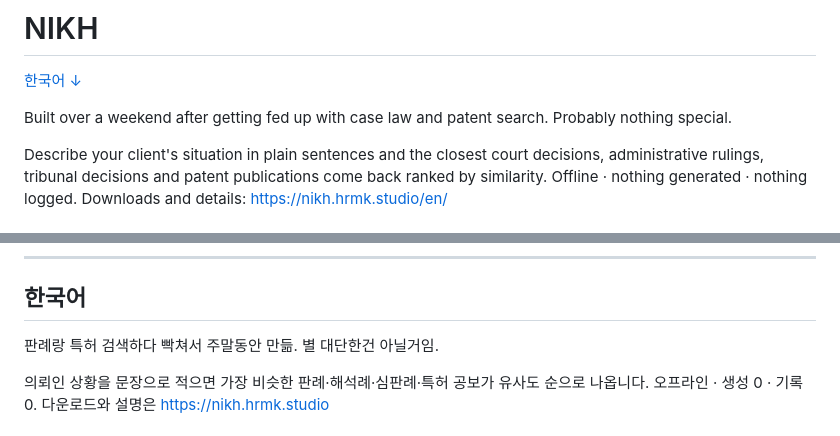
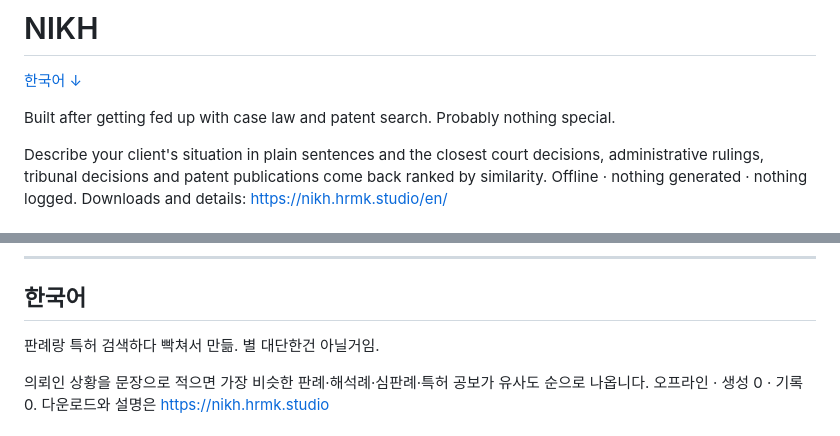
Before and after one commit to kazkwao0139/nikh, a Markdown page: README.md, 2 parts joined by grey strips. GitHub-like rendering.

Commit message:
README: 소개 문구 정리

```diff
--- a/README.md
+++ b/README.md
@@ -2,7 +2,7 @@
 
 [한국어 ↓](#한국어)
 
-Built over a weekend after getting fed up with case law and patent search. Probably nothing special.
+Built after getting fed up with case law and patent search. Probably nothing special.
 
 Describe your client's situation in plain sentences and the closest court decisions, administrative rulings, tribunal decisions and patent publications come back ranked by similarity.
 Offline · nothing generated · nothing logged. Downloads and details: https://nikh.hrmk.studio/en/
@@ -60,7 +60,7 @@ AGPL-3.0
 
 ## 한국어
 
-판례랑 특허 검색하다 빡쳐서 주말동안 만듦. 별 대단한건 아닐거임.
+판례랑 특허 검색하다 빡쳐서 만듦. 별 대단한건 아닐거임.
 
 의뢰인 상황을 문장으로 적으면 가장 비슷한 판례·해석례·심판례·특허 공보가 유사도 순으로 나옵니다.
 오프라인 · 생성 0 · 기록 0. 다운로드와 설명은 https://nikh.hrmk.studio
```
